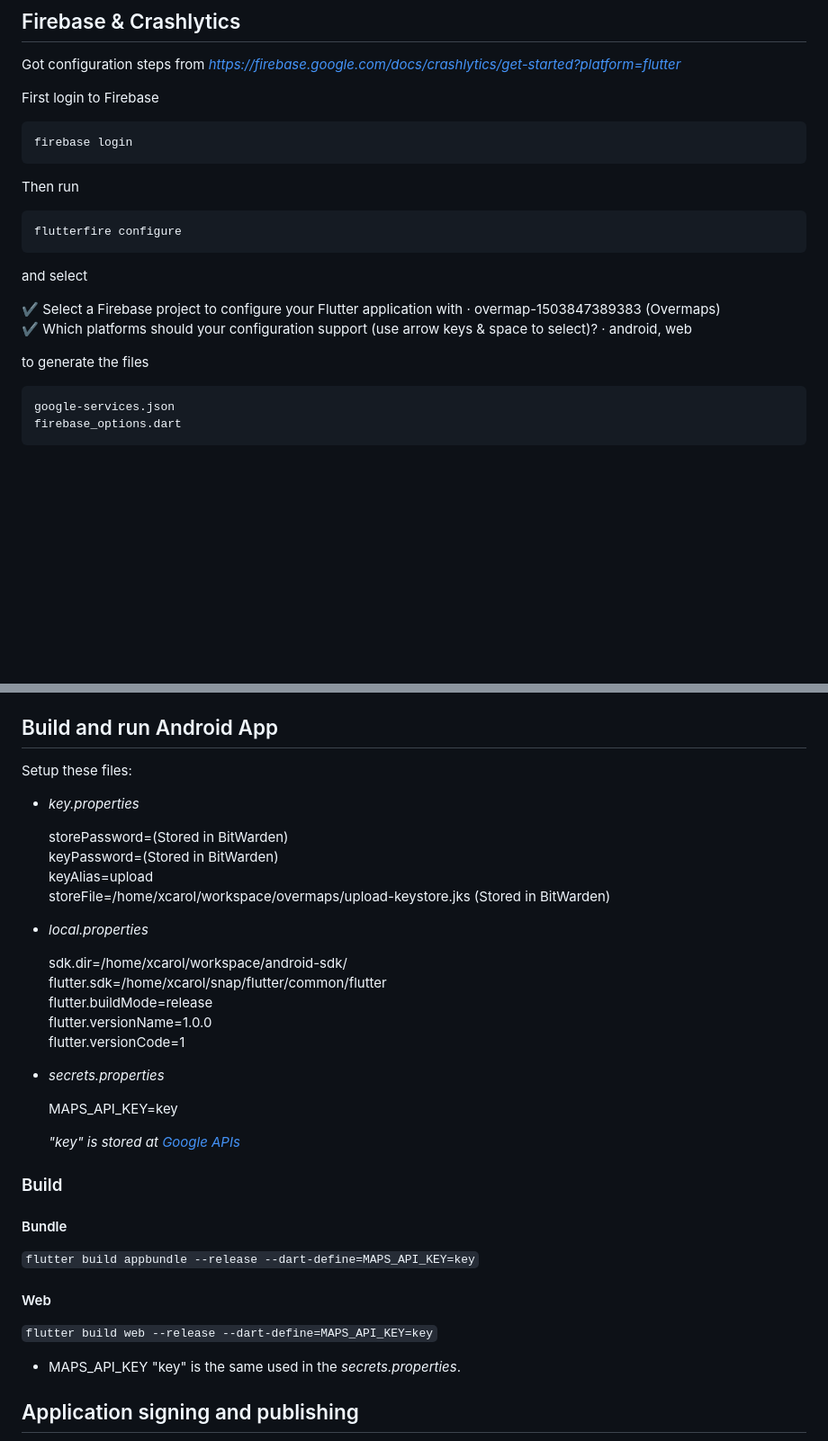
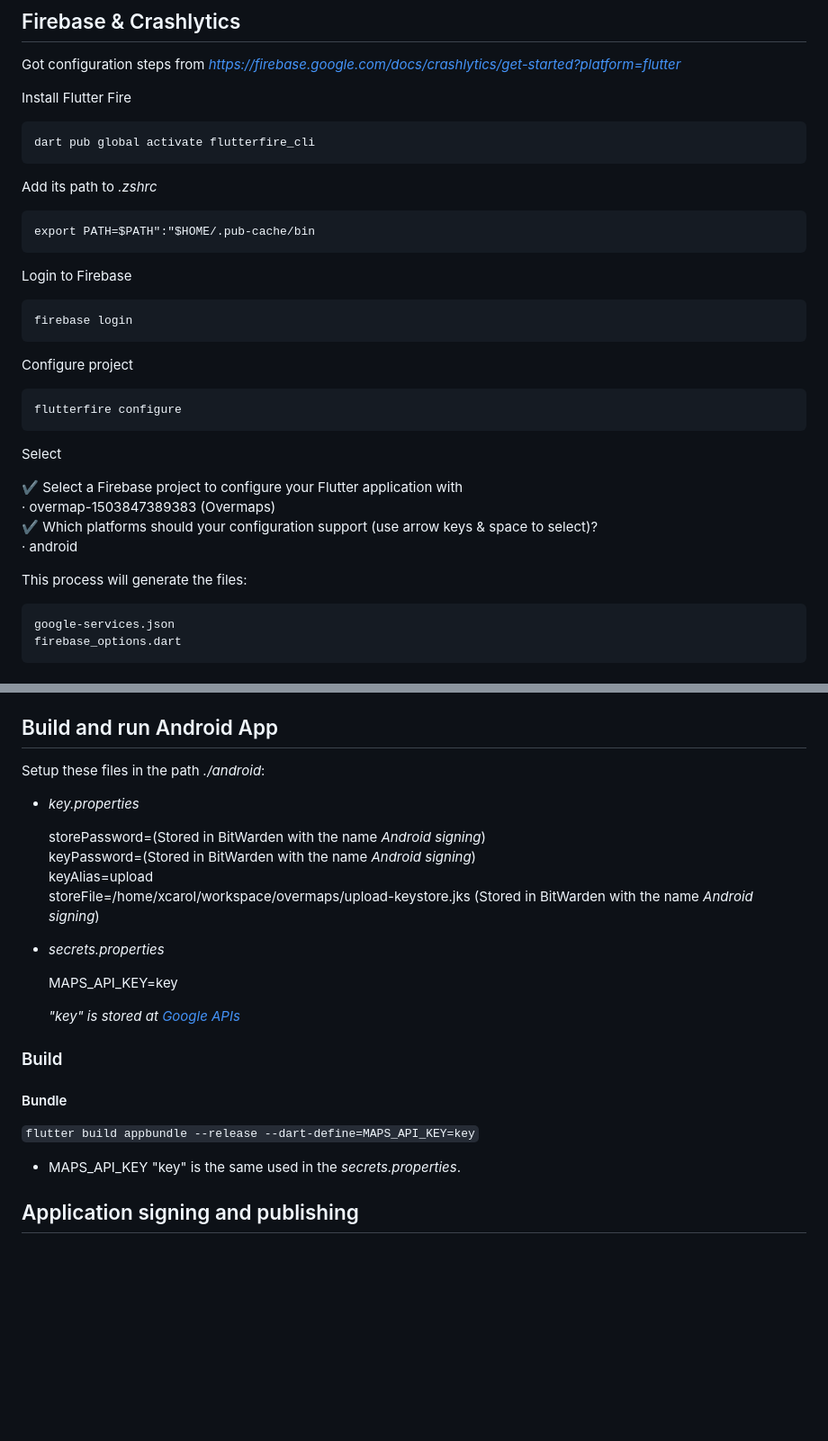
Before and after one commit to xcarol/overmaps, a Markdown page: README.md, 2 parts joined by grey strips. Shown at 90% size. Rendered like a GitHub page; blank space fills up the shorter version.

Commit message:
docs: update README with Flutter Fire installation and configuration steps

```diff
--- a/README.md
+++ b/README.md
@@ -36,20 +36,30 @@ Set _--dart-define=MAPS_API_KEY=key_ when running _flutter_
 
 Got configuration steps from _https://firebase.google.com/docs/crashlytics/get-started?platform=flutter_
 
-First login to Firebase
+Install Flutter Fire
+
+    dart pub global activate flutterfire_cli
+
+Add its path to _.zshrc_
+
+    export PATH=$PATH":"$HOME/.pub-cache/bin
+
+Login to Firebase
 
     firebase login
 
-Then run
+Configure project
 
     flutterfire configure
 
-and select
+Select
 
-✔ Select a Firebase project to configure your Flutter application with · overmap-1503847389383 (Overmaps)
-✔ Which platforms should your configuration support (use arrow keys & space to select)? · android, web
+✔ Select a Firebase project to configure your Flutter application with
+· overmap-1503847389383 (Overmaps)
+✔ Which platforms should your configuration support (use arrow keys & space to select)?
+· android
 
-to generate the files
+This process will generate the files:
 
     google-services.json
     firebase_options.dart
@@ -81,22 +91,14 @@ After updating the logo run:  $ `dart run flutter_launcher_icons`
 
 ## Build and run Android App
 
-Setup these files:
+Setup these files in the path _./android_:
 
 - _key.properties_
 
-    storePassword=(Stored in BitWarden)
-    keyPassword=(Stored in BitWarden)
+    storePassword=(Stored in BitWarden with the name _Android signing_)
+    keyPassword=(Stored in BitWarden with the name _Android signing_)
     keyAlias=upload
-    storeFile=/home/xcarol/workspace/overmaps/upload-keystore.jks (Stored in BitWarden)
-
-- _local.properties_
-
-    sdk.dir=/home/xcarol/workspace/android-sdk/
-    flutter.sdk=/home/xcarol/snap/flutter/common/flutter
-    flutter.buildMode=release
-    flutter.versionName=1.0.0
-    flutter.versionCode=1
+    storeFile=/home/xcarol/workspace/overmaps/upload-keystore.jks (Stored in BitWarden with the name _Android signing_)
 
 - _secrets.properties_
 
@@ -109,10 +111,6 @@ Setup these files:
 #### Bundle
 
 `flutter build appbundle --release --dart-define=MAPS_API_KEY=key`
-
-#### Web
-
-`flutter build web --release --dart-define=MAPS_API_KEY=key`
 
 - MAPS_API_KEY "key" is the same used in the _secrets.properties_.
 
```
